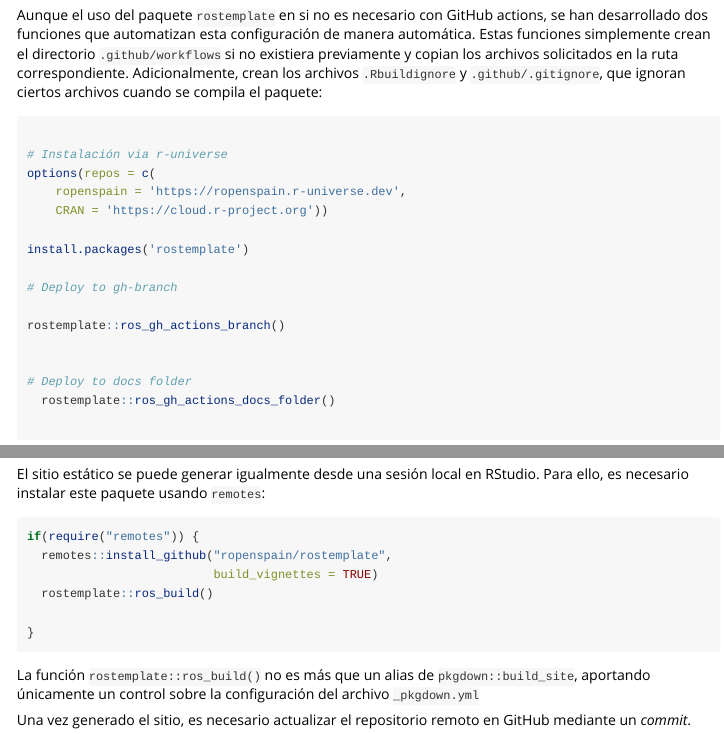
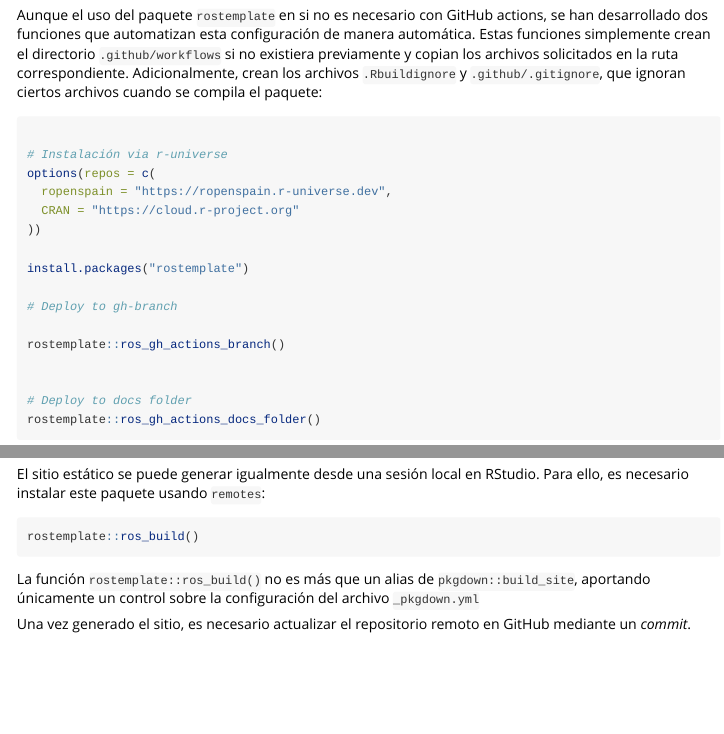
Before and after one commit to rOpenSpain/rostemplate, an R Markdown document (vignettes/rostemplate.Rmd): the page in a window 1100 px wide, from 1150 px down, and a second part further down, joined at a grey line. Rendered offline with R 4.5, knitr and Pandoc, with nearby package versions.

Commit message:
Fix typo on vignette

````diff
--- a/vignettes/rostemplate.Rmd
+++ b/vignettes/rostemplate.Rmd
@@ -153,12 +153,7 @@ RStudio. Para ello, es necesario instalar este paquete usando `remotes`:
 
 
 ```{r eval=FALSE}
-if(require("remotes")) {
-  remotes::install_github("ropenspain/rostemplate",
-                          build_vignettes = TRUE)
-  rostemplate::ros_build()
-
-}
+rostemplate::ros_build()
 ```
 
 La función `rostemplate::ros_build()` no es más que un alias de
````
Also changed, not shown: vignettes/rostemplate.Rmd (18 more changed lines).
